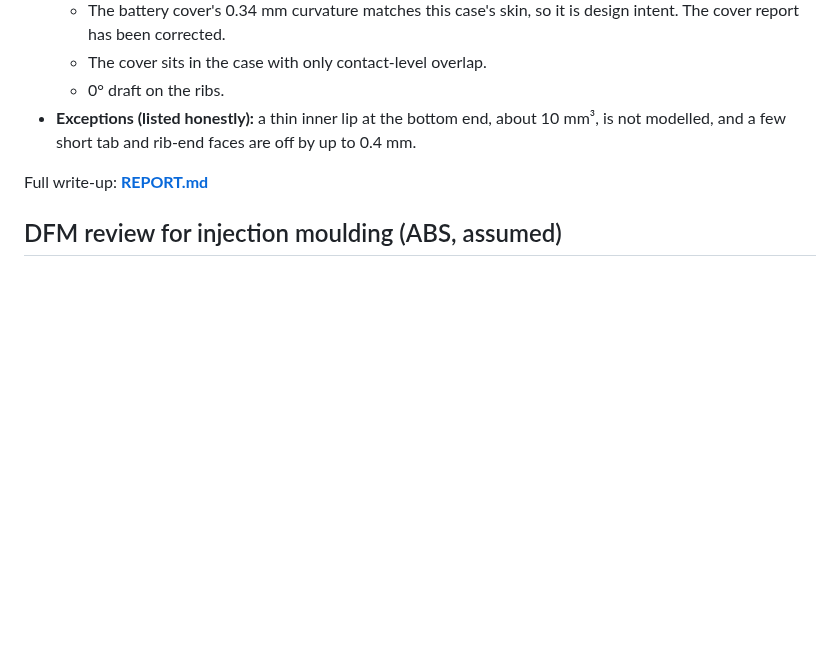
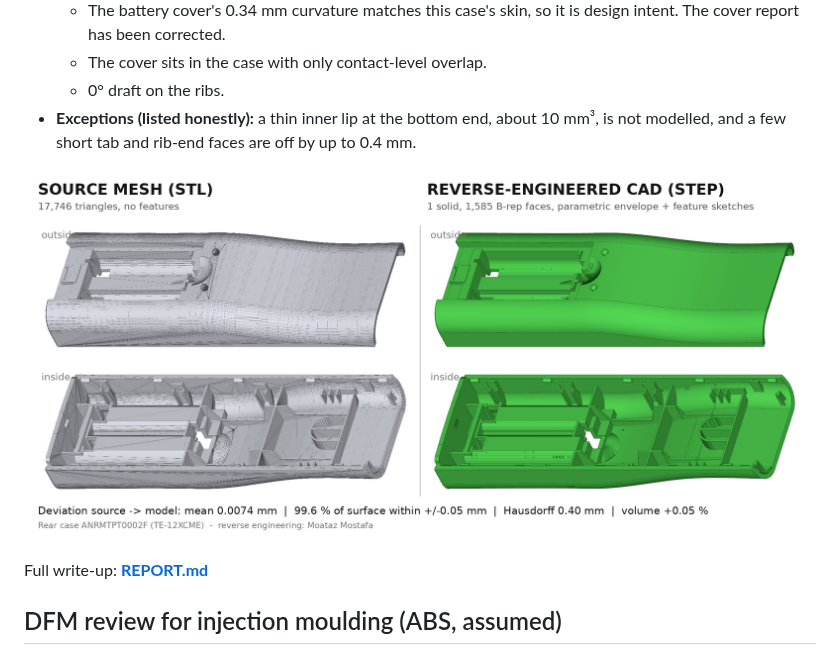
Before and after one commit to moatazmostafaeleraky-eng/Moataz-engineering, a Markdown page: base_RE/README.md, the part around the change. GitHub-like rendering; pictures changed too: base_RE/images/mesh_vs_model.png (added); blank space fills up the shorter version.

Commit message:
base_RE: source mesh vs reverse-engineered CAD comparison image
Co-Authored-By: Claude Opus 5.5 <noreply@anthropic.com>
Claude-Session: https://claude.ai/code/session_01KoxELyDSgqF2gUini1Wior

```diff
--- a/base_RE/README.md
+++ b/base_RE/README.md
@@ -13,6 +13,8 @@ Mesh-to-CAD reverse engineering of the TE-12XCME rear case (`source/base.STL`).
   - 0° draft on the ribs.
 - **Exceptions (listed honestly):** a thin inner lip at the bottom end, about 10 mm³, is not modelled, and a few short tab and rib-end faces are off by up to 0.4 mm.
 
+![Source mesh vs reverse-engineered CAD](images/mesh_vs_model.png)
+
 Full write-up: **[REPORT.md](REPORT.md)**
 
 ## DFM review for injection moulding (ABS, assumed)
```
Also changed, not shown: 1 other file.
